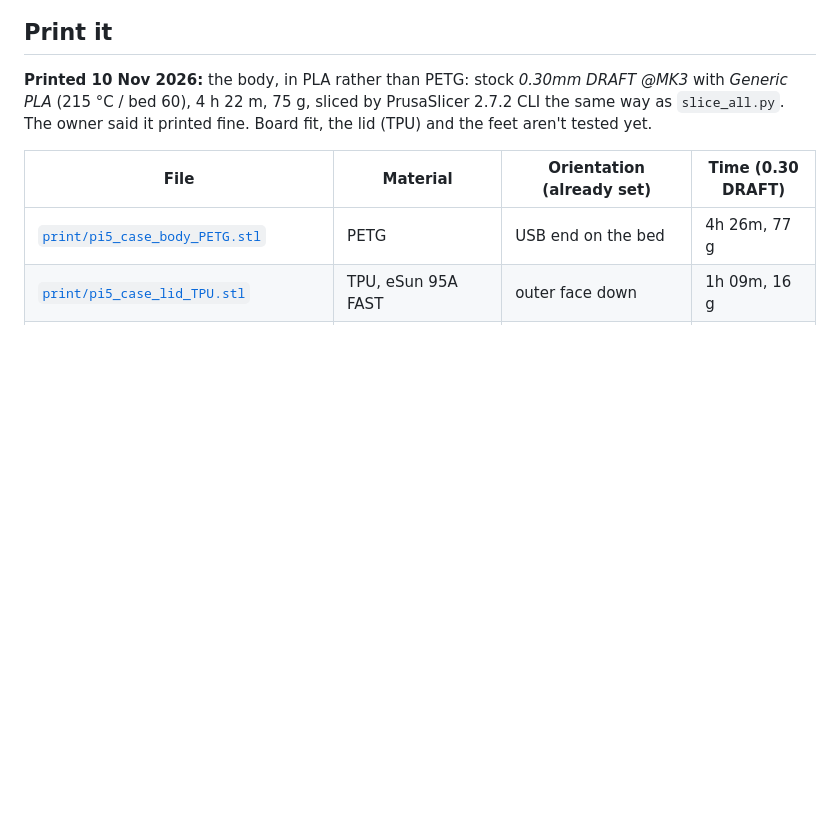
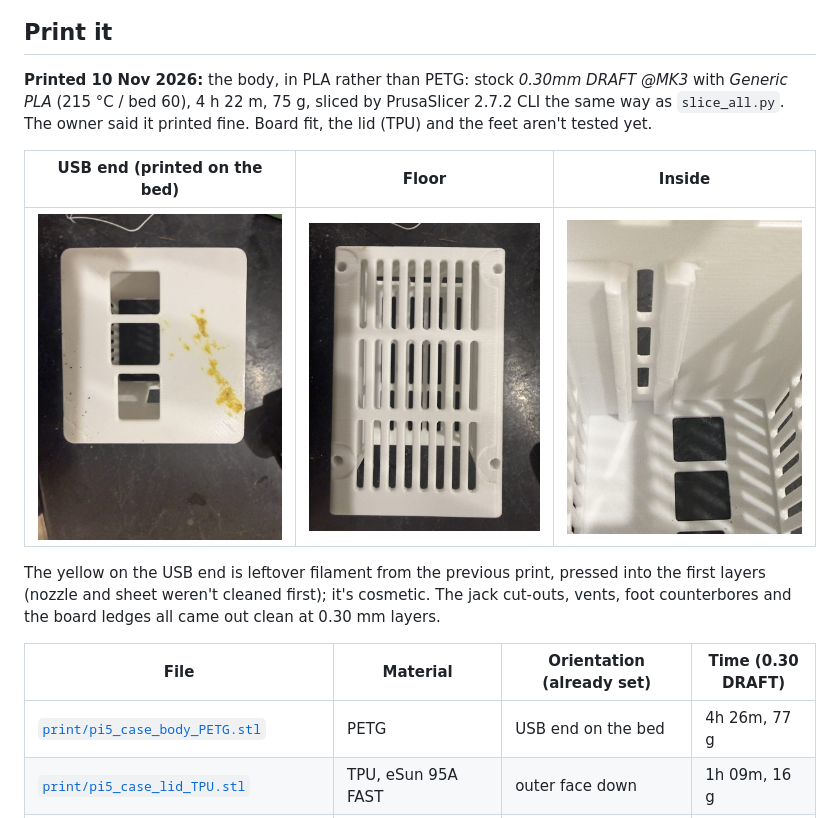
Before and after one commit to kuraara/designing-stuff, a Markdown page: pi5-poe-nvme-case/README.md, the part around the change. Rendered like a GitHub page; pictures changed too: pi5-poe-nvme-case/img/print_v0.2_floor.jpg (added), pi5-poe-nvme-case/img/print_v0.2_inside.jpg (added), pi5-poe-nvme-case/img/print_v0.2_usb_end.jpg (added); blank space fills up the shorter version.

Commit message:
Pi 5 case: photos of the first printed body
USB end, floor and inside of the PLA body (10 Nov), resized and stripped of
metadata, in the README's print section.

Co-Authored-By: Claude Opus 5.5 <noreply@anthropic.com>
Claude-Session: https://claude.ai/code/session_01B96ccMWv179yEPTELfcZgb

```diff
--- a/pi5-poe-nvme-case/README.md
+++ b/pi5-poe-nvme-case/README.md
@@ -9,6 +9,12 @@ Status (10 Nov 2026, v0.2): **body printed (PLA) and reported fine; lid, feet an
 ## Print it
 
 **Printed 10 Nov 2026:** the body, in PLA rather than PETG: stock *0.30mm DRAFT @MK3* with *Generic PLA* (215 °C / bed 60), 4 h 22 m, 75 g, sliced by PrusaSlicer 2.7.2 CLI the same way as `slice_all.py`. The owner said it printed fine. Board fit, the lid (TPU) and the feet aren't tested yet.
+
+| USB end (printed on the bed) | Floor | Inside |
+| --- | --- | --- |
+| ![USB end of the printed body: RJ45 and two USB cut-outs](img/print_v0.2_usb_end.jpg) | ![Floor of the printed body: vent slots and the four counterbored foot holes](img/print_v0.2_floor.jpg) | ![Inside the printed body: the ledges and lips along the walls, and the side vents](img/print_v0.2_inside.jpg) |
+
+The yellow on the USB end is leftover filament from the previous print, pressed into the first layers (nozzle and sheet weren't cleaned first); it's cosmetic. The jack cut-outs, vents, foot counterbores and the board ledges all came out clean at 0.30 mm layers.
 
 | File | Material | Orientation (already set) | Time (0.30 DRAFT) |
 |---|---|---|---|
```
